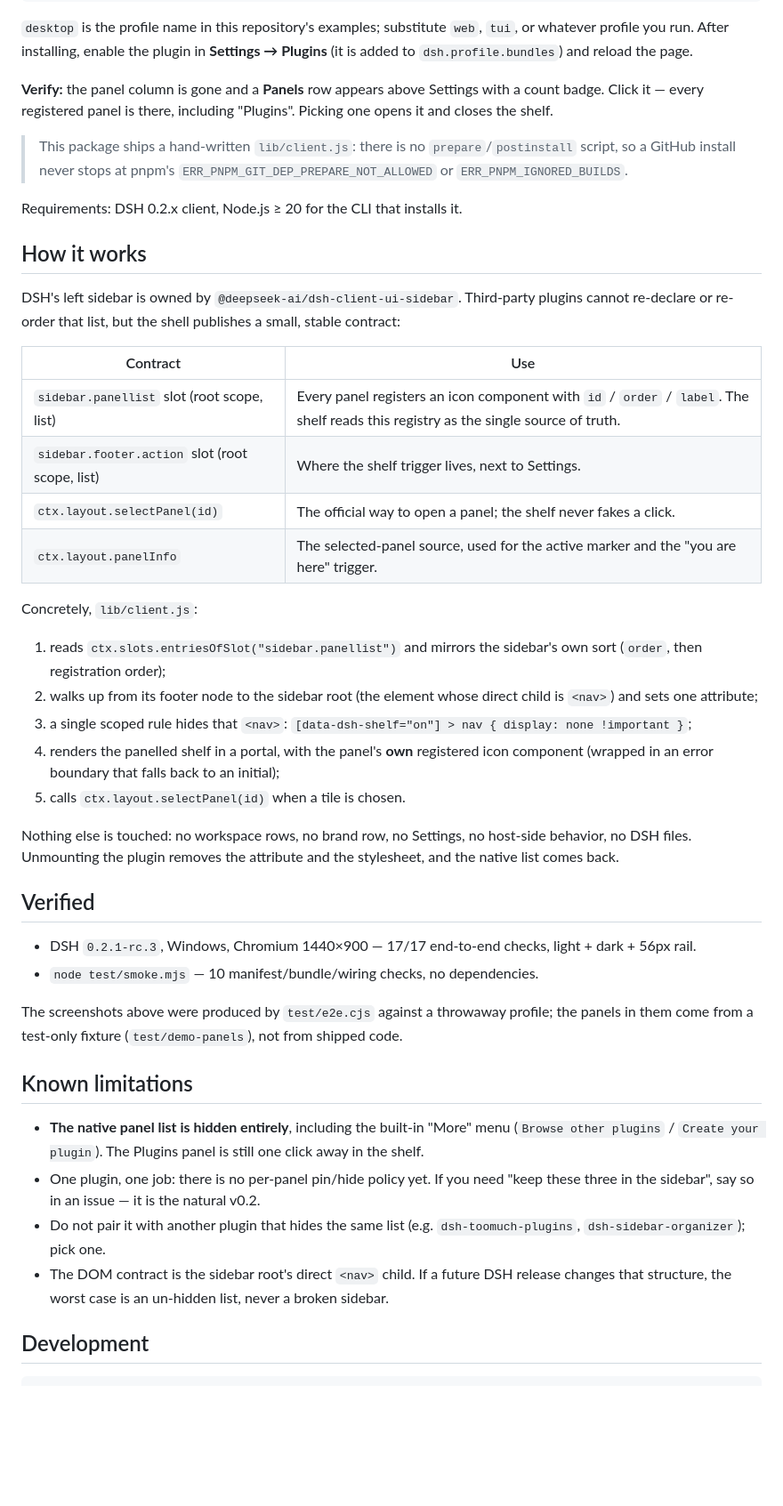
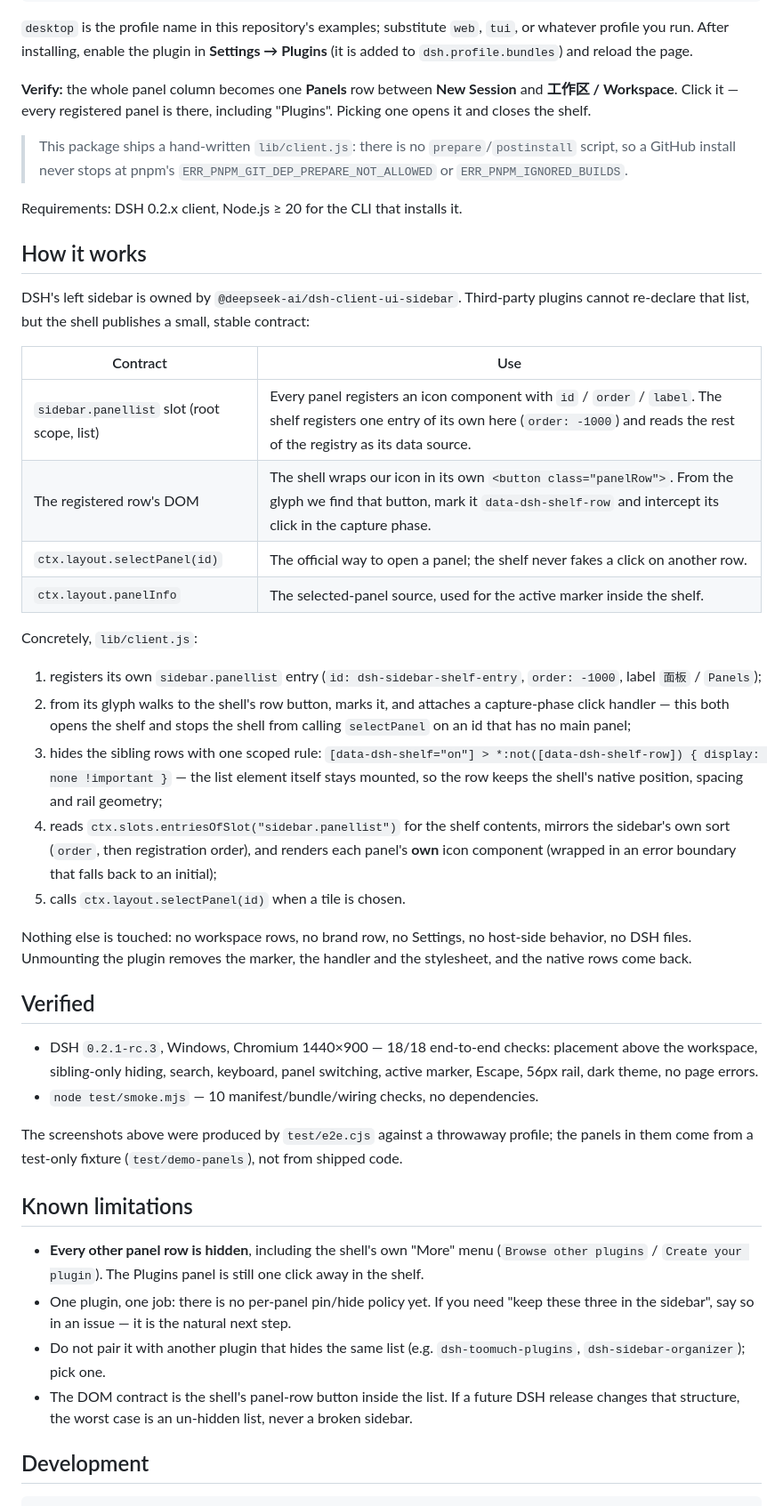
Before and after one commit to wumouren114/dsh-sidebar-shelf, a Markdown page: README.md, the part around one of its changes. Shown at 89% size. Drawn GitHub-style; blank space fills up the shorter version.

```diff
--- a/README.md
+++ b/README.md
@@ -44,7 +44,7 @@ dsh plugin --profile desktop add ./dsh-sidebar-shelf
 
 `desktop` is the profile name in this repository's examples; substitute `web`, `tui`, or whatever profile you run. After installing, enable the plugin in **Settings → Plugins** (it is added to `dsh.profile.bundles`) and reload the page.
 
-**Verify:** the panel column is gone and a **Panels** row appears above Settings with a count badge. Click it — every registered panel is there, including "Plugins". Picking one opens it and closes the shelf.
+**Verify:** the whole panel column becomes one **Panels** row between **New Session** and **工作区 / Workspace**. Click it — every registered panel is there, including "Plugins". Picking one opens it and closes the shelf.
 
 > This package ships a hand-written `lib/client.js`: there is no `prepare`/`postinstall` script, so a GitHub install never stops at pnpm's `ERR_PNPM_GIT_DEP_PREPARE_NOT_ALLOWED` or `ERR_PNPM_IGNORED_BUILDS`.
 
@@ -52,38 +52,38 @@ Requirements: DSH 0.2.x client, Node.js ≥ 20 for the CLI that installs it.
 
 ## How it works
 
-DSH's left sidebar is owned by `@deepseek-ai/dsh-client-ui-sidebar`. Third-party plugins cannot re-declare or re-order that list, but the shell publishes a small, stable contract:
+DSH's left sidebar is owned by `@deepseek-ai/dsh-client-ui-sidebar`. Third-party plugins cannot re-declare that list, but the shell publishes a small, stable contract:
 
 | Contract | Use |
 | --- | --- |
-| `sidebar.panellist` slot (root scope, list) | Every panel registers an icon component with `id` / `order` / `label`. The shelf reads this registry as the single source of truth. |
-| `sidebar.footer.action` slot (root scope, list) | Where the shelf trigger lives, next to Settings. |
-| `ctx.layout.selectPanel(id)` | The official way to open a panel; the shelf never fakes a click. |
-| `ctx.layout.panelInfo` | The selected-panel source, used for the active marker and the "you are here" trigger. |
+| `sidebar.panellist` slot (root scope, list) | Every panel registers an icon component with `id` / `order` / `label`. The shelf registers one entry of its own here (`order: -1000`) and reads the rest of the registry as its data source. |
+| The registered row's DOM | The shell wraps our icon in its own `<button class="panelRow">`. From the glyph we find that button, mark it `data-dsh-shelf-row` and intercept its click in the capture phase. |
+| `ctx.layout.selectPanel(id)` | The official way to open a panel; the shelf never fakes a click on another row. |
+| `ctx.layout.panelInfo` | The selected-panel source, used for the active marker inside the shelf. |
 
 Concretely, `lib/client.js`:
 
-1. reads `ctx.slots.entriesOfSlot("sidebar.panellist")` and mirrors the sidebar's own sort (`order`, then registration order);
-2. walks up from its footer node to the sidebar root (the element whose direct child is `<nav>`) and sets one attribute;
-3. a single scoped rule hides that `<nav>`: `[data-dsh-shelf="on"] > nav { display: none !important }`;
-4. renders the panelled shelf in a portal, with the panel's **own** registered icon component (wrapped in an error boundary that falls back to an initial);
+1. registers its own `sidebar.panellist` entry (`id: dsh-sidebar-shelf-entry`, `order: -1000`, label `面板` / `Panels`);
+2. from its glyph walks to the shell's row button, marks it, and attaches a capture-phase click handler — this both opens the shelf and stops the shell from calling `selectPanel` on an id that has no main panel;
+3. hides the sibling rows with one scoped rule: `[data-dsh-shelf="on"] > *:not([data-dsh-shelf-row]) { display: none !important }` — the list element itself stays mounted, so the row keeps the shell's native position, spacing and rail geometry;
+4. reads `ctx.slots.entriesOfSlot("sidebar.panellist")` for the shelf contents, mirrors the sidebar's own sort (`order`, then registration order), and renders each panel's **own** icon component (wrapped in an error boundary that falls back to an initial);
 5. calls `ctx.layout.selectPanel(id)` when a tile is chosen.
 
-Nothing else is touched: no workspace rows, no brand row, no Settings, no host-side behavior, no DSH files. Unmounting the plugin removes the attribute and the stylesheet, and the native list comes back.
+Nothing else is touched: no workspace rows, no brand row, no Settings, no host-side behavior, no DSH files. Unmounting the plugin removes the marker, the handler and the stylesheet, and the native rows come back.
 
 ## Verified
 
-- DSH `0.2.1-rc.3`, Windows, Chromium 1440×900 — 17/17 end-to-end checks, light + dark + 56px rail.
+- DSH `0.2.1-rc.3`, Windows, Chromium 1440×900 — 18/18 end-to-end checks: placement above the workspace, sibling-only hiding, search, keyboard, panel switching, active marker, Escape, 56px rail, dark theme, no page errors.
 - `node test/smoke.mjs` — 10 manifest/bundle/wiring checks, no dependencies.
 
 The screenshots above were produced by `test/e2e.cjs` against a throwaway profile; the panels in them come from a test-only fixture (`test/demo-panels`), not from shipped code.
 
 ## Known limitations
 
-- **The native panel list is hidden entirely**, including the built-in "More" menu (`Browse other plugins` / `Create your plugin`). The Plugins panel is still one click away in the shelf.
-- One plugin, one job: there is no per-panel pin/hide policy yet. If you need "keep these three in the sidebar", say so in an issue — it is the natural v0.2.
+- **Every other panel row is hidden**, including the shell's own "More" menu (`Browse other plugins` / `Create your plugin`). The Plugins panel is still one click away in the shelf.
+- One plugin, one job: there is no per-panel pin/hide policy yet. If you need "keep these three in the sidebar", say so in an issue — it is the natural next step.
 - Do not pair it with another plugin that hides the same list (e.g. `dsh-toomuch-plugins`, `dsh-sidebar-organizer`); pick one.
-- The DOM contract is the sidebar root's direct `<nav>` child. If a future DSH release changes that structure, the worst case is an un-hidden list, never a broken sidebar.
+- The DOM contract is the shell's panel-row button inside the list. If a future DSH release changes that structure, the worst case is an un-hidden list, never a broken sidebar.
 
 ## Development
 
```
Also changed, not shown: other parts of README.md (+7 -7 lines), CHANGELOG.md (+8 -0 lines), README.zh-CN.md (+22 -22 lines), docs/collapsed.png, docs/dark.png, docs/panel-active.png, docs/rail.png, docs/shelf-open.png, 4 other files.
